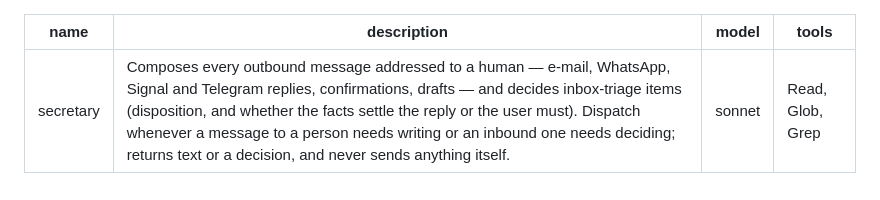
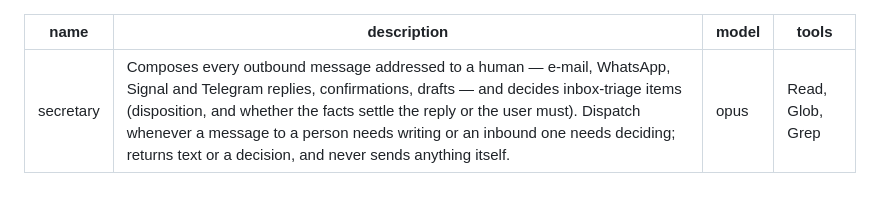
Before and after one commit to Retinue-OS/retinue, a Markdown page: .claude/agents/secretary.md, the part around the change. GitHub-like rendering.

Commit message:
Change model from sonnet to opus
Updated the model from 'sonnet' to 'opus' in the secretary agent configuration.

```diff
--- a/.claude/agents/secretary.md
+++ b/.claude/agents/secretary.md
@@ -1,7 +1,7 @@
 ---
 name: secretary
 description: Composes every outbound message addressed to a human — e-mail, WhatsApp, Signal and Telegram replies, confirmations, drafts — and decides inbox-triage items (disposition, and whether the facts settle the reply or the user must). Dispatch whenever a message to a person needs writing or an inbound one needs deciding; returns text or a decision, and never sends anything itself.
-model: sonnet
+model: opus
 tools: Read, Glob, Grep
 ---
 
```
